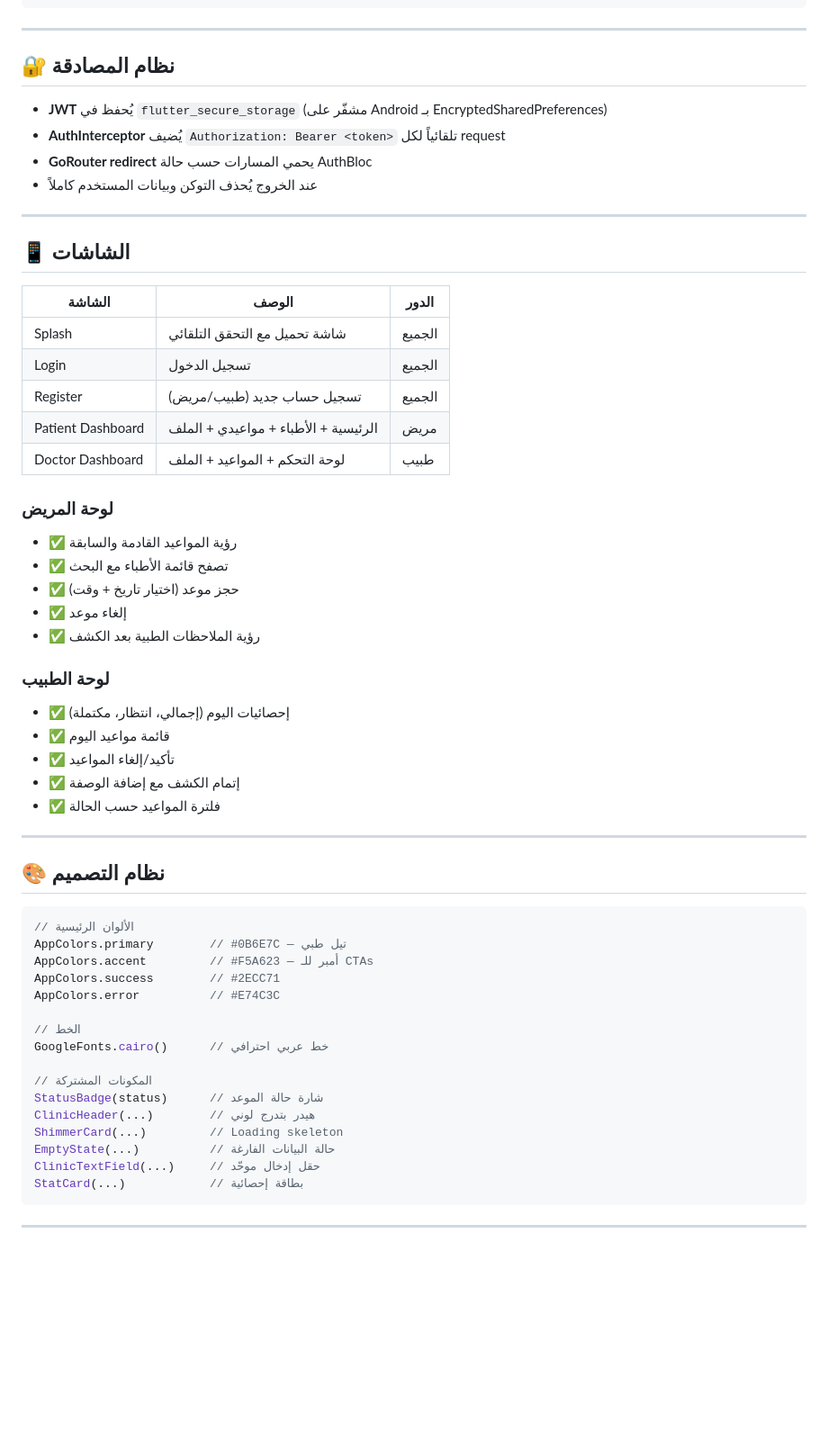
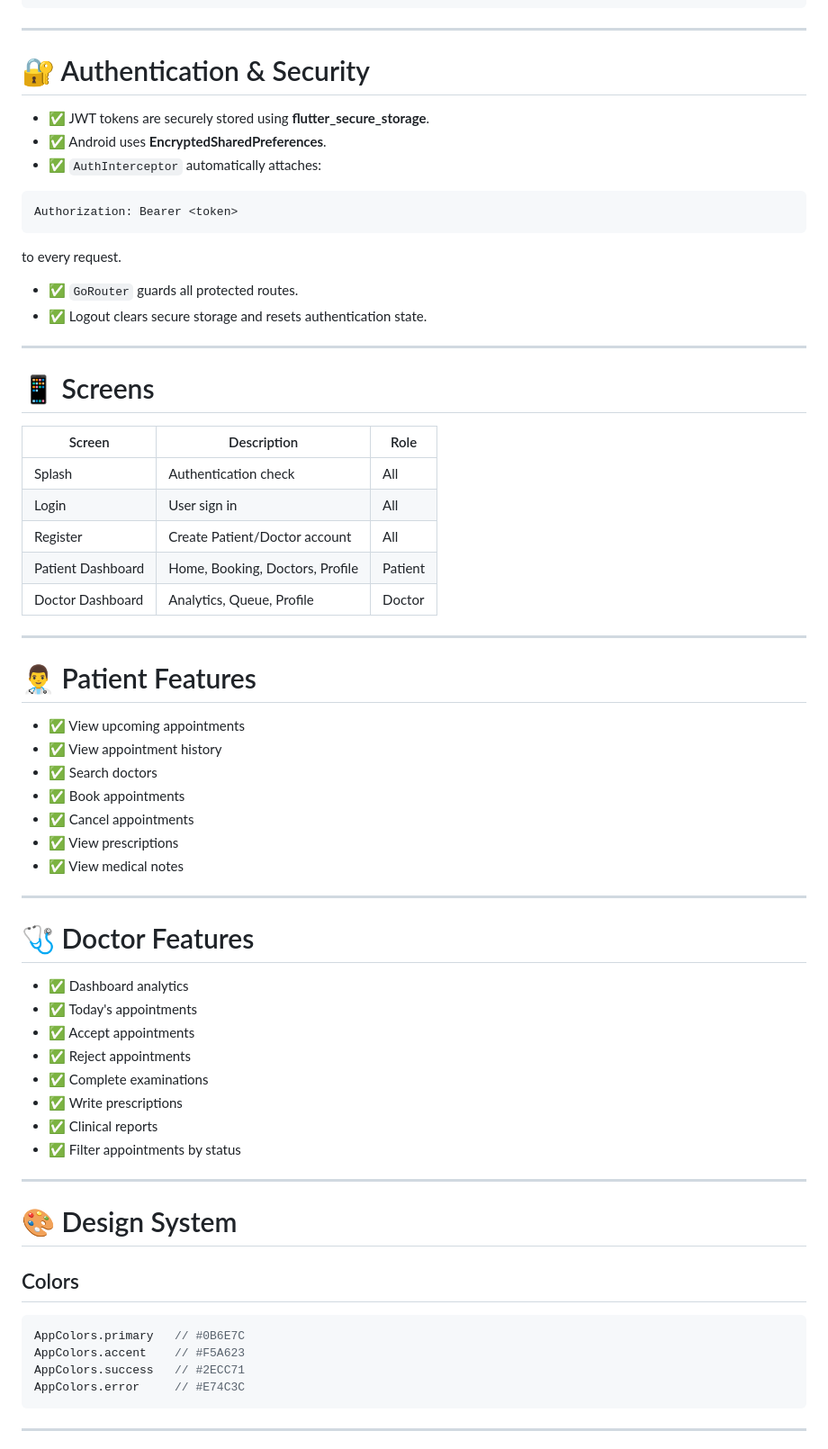
Before and after one commit to AliAssalem/Smart-Clinic, a Markdown page: README.md, the part around one of its changes. Shown at 90% size. Rendered like a GitHub page; blank space fills up the shorter version.

````diff
--- a/README.md
+++ b/README.md
@@ -117,60 +195,69 @@ Splash Screen
 
 ---
 
-## 🔐 نظام المصادقة
+# 🔐 Authentication & Security
 
-- **JWT** يُحفظ في `flutter_secure_storage` (مشفّر على Android بـ EncryptedSharedPreferences)
-- **AuthInterceptor** يُضيف `Authorization: Bearer <token>` تلقائياً لكل request
-- **GoRouter redirect** يحمي المسارات حسب حالة AuthBloc
-- عند الخروج يُحذف التوكن وبيانات المستخدم كاملاً
+* ✅ JWT tokens are securely stored using **flutter_secure_storage**.
+* ✅ Android uses **EncryptedSharedPreferences**.
+* ✅ `AuthInterceptor` automatically attaches:
+
+```http
+Authorization: Bearer <token>
+```
+
+to every request.
+
+* ✅ `GoRouter` guards all protected routes.
+* ✅ Logout clears secure storage and resets authentication state.
 
 ---
 
-## 📱 الشاشات
+# 📱 Screens
 
-| الشاشة | الوصف | الدور |
-|--------|-------|-------|
-| Splash | شاشة تحميل مع التحقق التلقائي | الجميع |
-| Login | تسجيل الدخول | الجميع |
-| Register | تسجيل حساب جديد (طبيب/مريض) | الجميع |
-| Patient Dashboard | الرئيسية + الأطباء + مواعيدي + الملف | مريض |
-| Doctor Dashboard | لوحة التحكم + المواعيد + الملف | طبيب |
-
-### لوحة المريض
-- ✅ رؤية المواعيد القادمة والسابقة
-- ✅ تصفح قائمة الأطباء مع البحث
-- ✅ حجز موعد (اختيار تاريخ + وقت)
-- ✅ إلغاء موعد
-- ✅ رؤية الملاحظات الطبية بعد الكشف
-
-### لوحة الطبيب
-- ✅ إحصائيات اليوم (إجمالي، انتظار، مكتملة)
-- ✅ قائمة مواعيد اليوم
-- ✅ تأكيد/إلغاء المواعيد
-- ✅ إتمام الكشف مع إضافة الوصفة
-- ✅ فلترة المواعيد حسب الحالة
+| Screen            | Description                     | Role    |
+| ----------------- | ------------------------------- | ------- |
+| Splash            | Authentication check            | All     |
+| Login             | User sign in                    | All     |
+| Register          | Create Patient/Doctor account   | All     |
+| Patient Dashboard | Home, Booking, Doctors, Profile | Patient |
+| Doctor Dashboard  | Analytics, Queue, Profile       | Doctor  |
 
 ---
 
-## 🎨 نظام التصميم
+# 👨‍⚕️ Patient Features
+
+* ✅ View upcoming appointments
+* ✅ View appointment history
+* ✅ Search doctors
+* ✅ Book appointments
+* ✅ Cancel appointments
+* ✅ View prescriptions
+* ✅ View medical notes
+
+---
+
+# 🩺 Doctor Features
+
+* ✅ Dashboard analytics
+* ✅ Today's appointments
+* ✅ Accept appointments
+* ✅ Reject appointments
+* ✅ Complete examinations
+* ✅ Write prescriptions
+* ✅ Clinical reports
+* ✅ Filter appointments by status
+
+---
+
+# 🎨 Design System
+
+## Colors
 
 ```dart
-// الألوان الرئيسية
-AppColors.primary        // #0B6E7C — تيل طبي
-AppColors.accent         // #F5A623 — أمبر للـ CTAs
-AppColors.success        // #2ECC71
-AppColors.error          // #E74C3C
-
-// الخط
-GoogleFonts.cairo()      // خط عربي احترافي
-
-// المكونات المشتركة
-StatusBadge(status)      // شارة حالة الموعد
-ClinicHeader(...)        // هيدر بتدرج لوني
-ShimmerCard(...)         // Loading skeleton
-EmptyState(...)          // حالة البيانات الفارغة
-ClinicTextField(...)     // حقل إدخال موحّد
-StatCard(...)            // بطاقة إحصائية
+AppColors.primary   // #0B6E7C
+AppColors.accent    // #F5A623
+AppColors.success   // #2ECC71
+AppColors.error     // #E74C3C
 ```
 
 ---
````
Also changed, not shown: other parts of README.md (+222 -69 lines).
